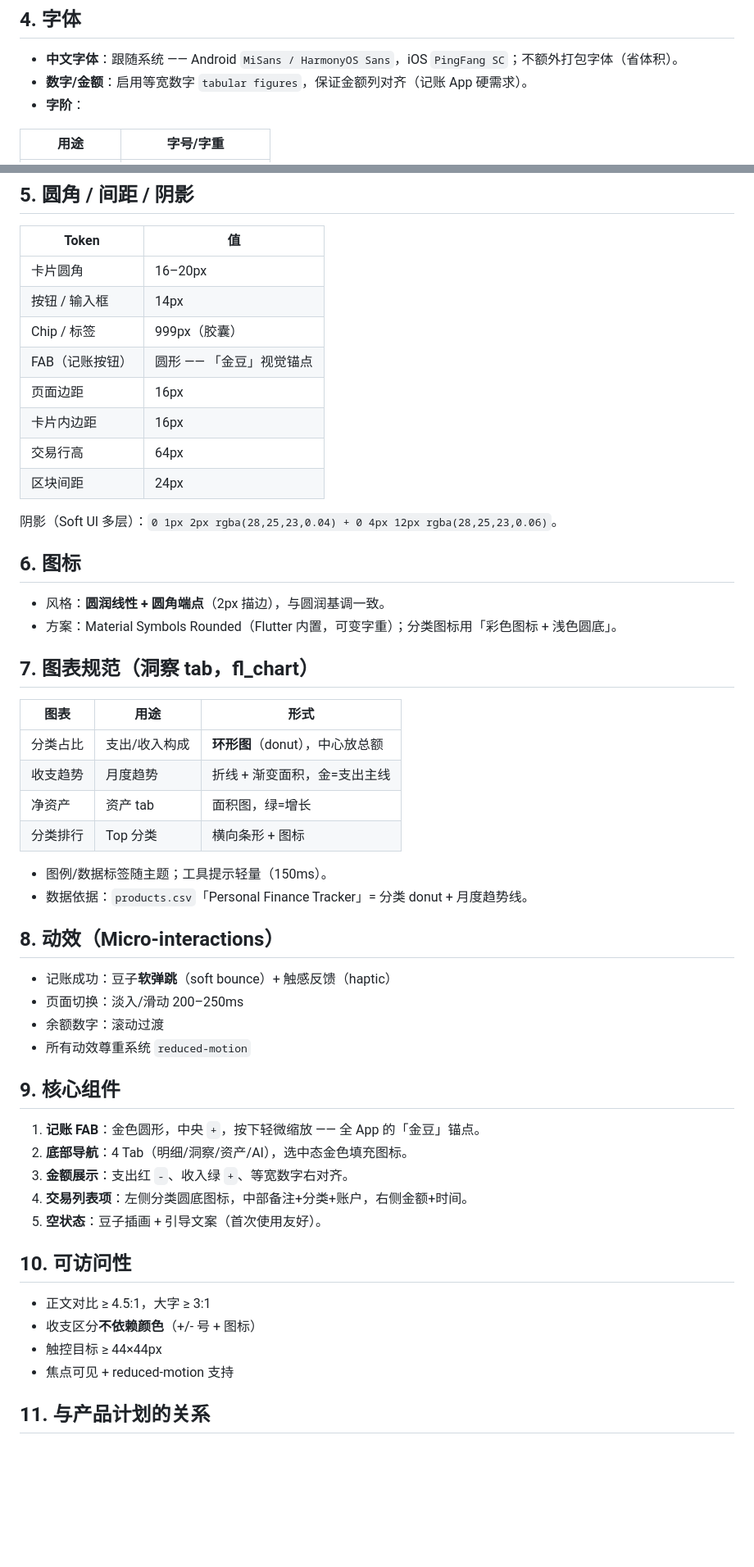
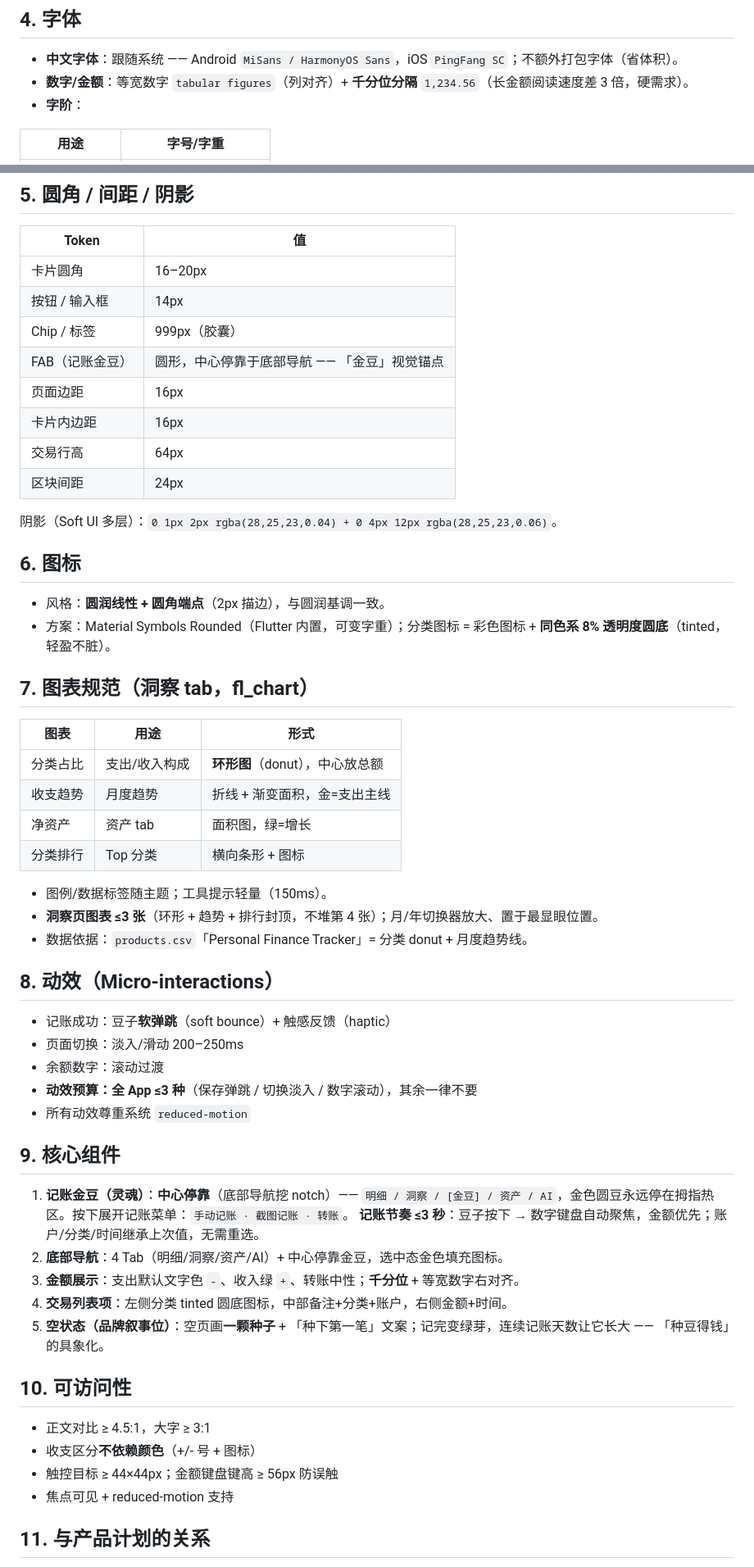
Before and after one commit to mayapony/beancount, a Markdown page: docs/DESIGN.md, 2 parts joined by grey strips. Shown at 82% size. GitHub-like rendering; blank space fills up the shorter version.

Commit message:
docs(design): 回写资深设计评审修订
- 金色改为点缀色：占屏 ≤10%，渐变仅用于豆子 FAB
- 支出改默认深色+负号，红色仅作警示（超预算/负余额/逾期）
- 金额增加千分位分隔
- 分类图标圆底改同色系 8% tinted
- 洞察页图表 ≤3 张，月/年切换器放大
- 动效预算 ≤3 种
- FAB 中心停靠（明细/洞察/[豆]/资产/AI）+ 记账 ≤3 秒
- 空状态改为种子成长叙事

```diff
--- a/docs/DESIGN.md
+++ b/docs/DESIGN.md
@@ -67,7 +68,7 @@
 ## 4. 字体
 
 - **中文字体**：跟随系统 —— Android `MiSans / HarmonyOS Sans`，iOS `PingFang SC`；不额外打包字体（省体积）。
-- **数字/金额**：启用等宽数字 `tabular figures`，保证金额列对齐（记账 App 硬需求）。
+- **数字/金额**：等宽数字 `tabular figures`（列对齐）+ **千分位分隔** `1,234.56`（长金额阅读速度差 3 倍，硬需求）。
 - **字阶**：
 
 | 用途 | 字号/字重 |
@@ -86,7 +87,7 @@
 | 卡片圆角 | 16–20px |
 | 按钮 / 输入框 | 14px |
 | Chip / 标签 | 999px（胶囊） |
-| FAB（记账按钮） | 圆形 —— 「金豆」视觉锚点 |
+| FAB（记账金豆） | 圆形，中心停靠于底部导航 —— 「金豆」视觉锚点 |
 | 页面边距 | 16px |
 | 卡片内边距 | 16px |
 | 交易行高 | 64px |
@@ -97,7 +98,7 @@
 ## 6. 图标
 
 - 风格：**圆润线性 + 圆角端点**（2px 描边），与圆润基调一致。
-- 方案：Material Symbols Rounded（Flutter 内置，可变字重）；分类图标用「彩色图标 + 浅色圆底」。
+- 方案：Material Symbols Rounded（Flutter 内置，可变字重）；分类图标 = 彩色图标 + **同色系 8% 透明度圆底**（tinted，轻盈不脏）。
 
 ## 7. 图表规范（洞察 tab，fl_chart）
 
@@ -109,6 +110,7 @@
 | 分类排行 | Top 分类 | 横向条形 + 图标 |
 
 - 图例/数据标签随主题；工具提示轻量（150ms）。
+- **洞察页图表 ≤3 张**（环形 + 趋势 + 排行封顶，不堆第 4 张）；月/年切换器放大、置于最显眼位置。
 - 数据依据：`products.csv`「Personal Finance Tracker」= 分类 donut + 月度趋势线。
 
 ## 8. 动效（Micro-interactions）
@@ -116,21 +118,23 @@
 - 记账成功：豆子**软弹跳**（soft bounce）+ 触感反馈（haptic）
 - 页面切换：淡入/滑动 200–250ms
 - 余额数字：滚动过渡
+- **动效预算：全 App ≤3 种**（保存弹跳 / 切换淡入 / 数字滚动），其余一律不要
 - 所有动效尊重系统 `reduced-motion`
 
 ## 9. 核心组件
 
-1. **记账 FAB**：金色圆形，中央 `+`，按下轻微缩放 —— 全 App 的「金豆」锚点。
-2. **底部导航**：4 Tab（明细/洞察/资产/AI），选中态金色填充图标。
-3. **金额展示**：支出红 `-`、收入绿 `+`、等宽数字右对齐。
-4. **交易列表项**：左侧分类圆底图标，中部备注+分类+账户，右侧金额+时间。
-5. **空状态**：豆子插画 + 引导文案（首次使用友好）。
+1. **记账金豆（灵魂）**：**中心停靠**（底部导航挖 notch）—— `明细 / 洞察 / [金豆] / 资产 / AI`，金色圆豆永远停在拇指热区。按下展开记账菜单：`手动记账 · 截图记账 · 转账`。
+   **记账节奏 ≤3 秒**：豆子按下 → 数字键盘自动聚焦，金额优先；账户/分类/时间继承上次值，无需重选。
+2. **底部导航**：4 Tab（明细/洞察/资产/AI）+ 中心停靠金豆，选中态金色填充图标。
+3. **金额展示**：支出默认文字色 `-`、收入绿 `+`、转账中性；**千分位** + 等宽数字右对齐。
+4. **交易列表项**：左侧分类 tinted 圆底图标，中部备注+分类+账户，右侧金额+时间。
+5. **空状态（品牌叙事位）**：空页画**一颗种子** + 「种下第一笔」文案；记完变绿芽，连续记账天数让它长大 —— 「种豆得钱」的具象化。
 
 ## 10. 可访问性
 
 - 正文对比 ≥ 4.5:1，大字 ≥ 3:1
 - 收支区分**不依赖颜色**（+/- 号 + 图标）
-- 触控目标 ≥ 44×44px
+- 触控目标 ≥ 44×44px；金额键盘键高 ≥ 56px 防误触
 - 焦点可见 + reduced-motion 支持
 
 ## 11. 与产品计划的关系
```
Also changed, not shown: other parts of docs/DESIGN.md (+8 -5 lines).
